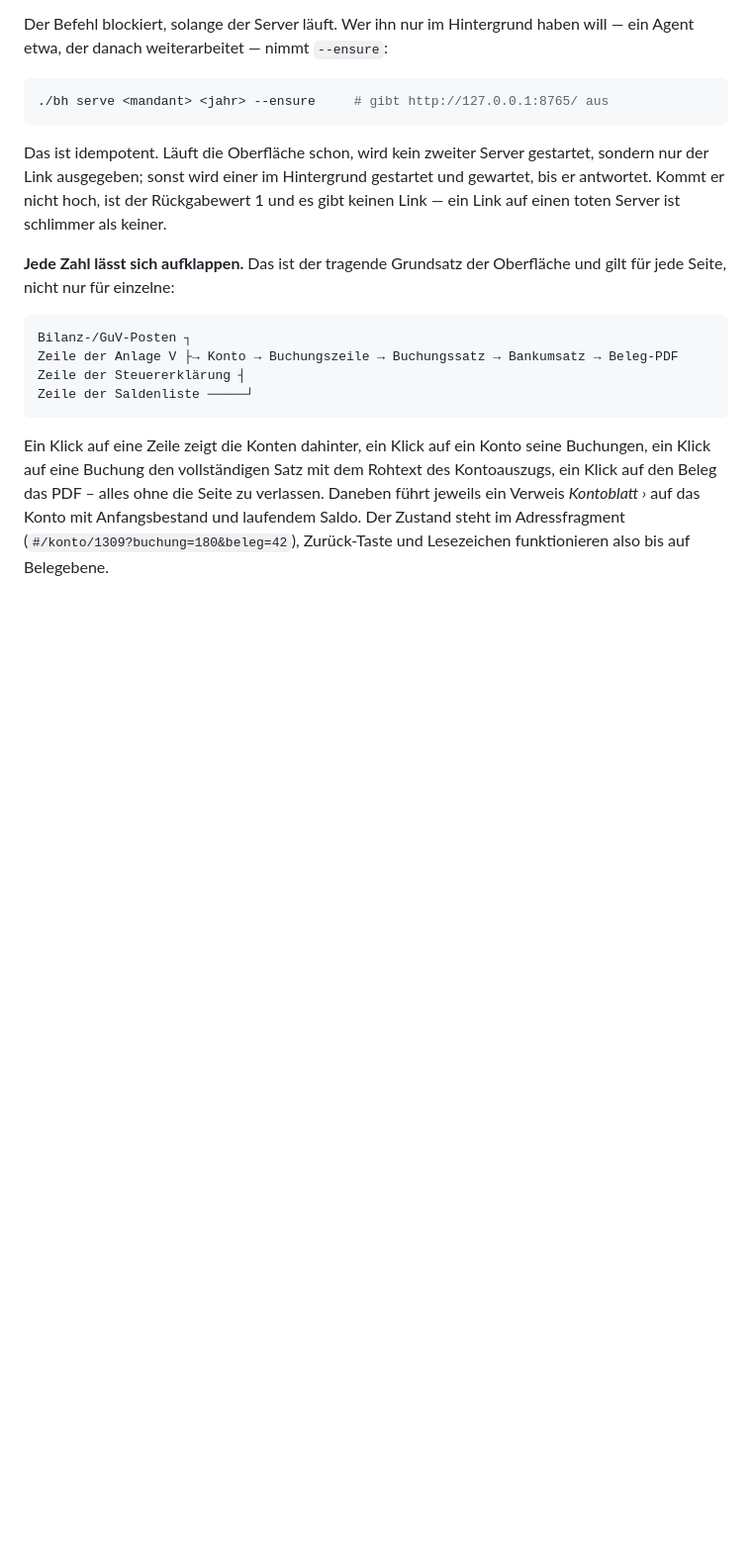
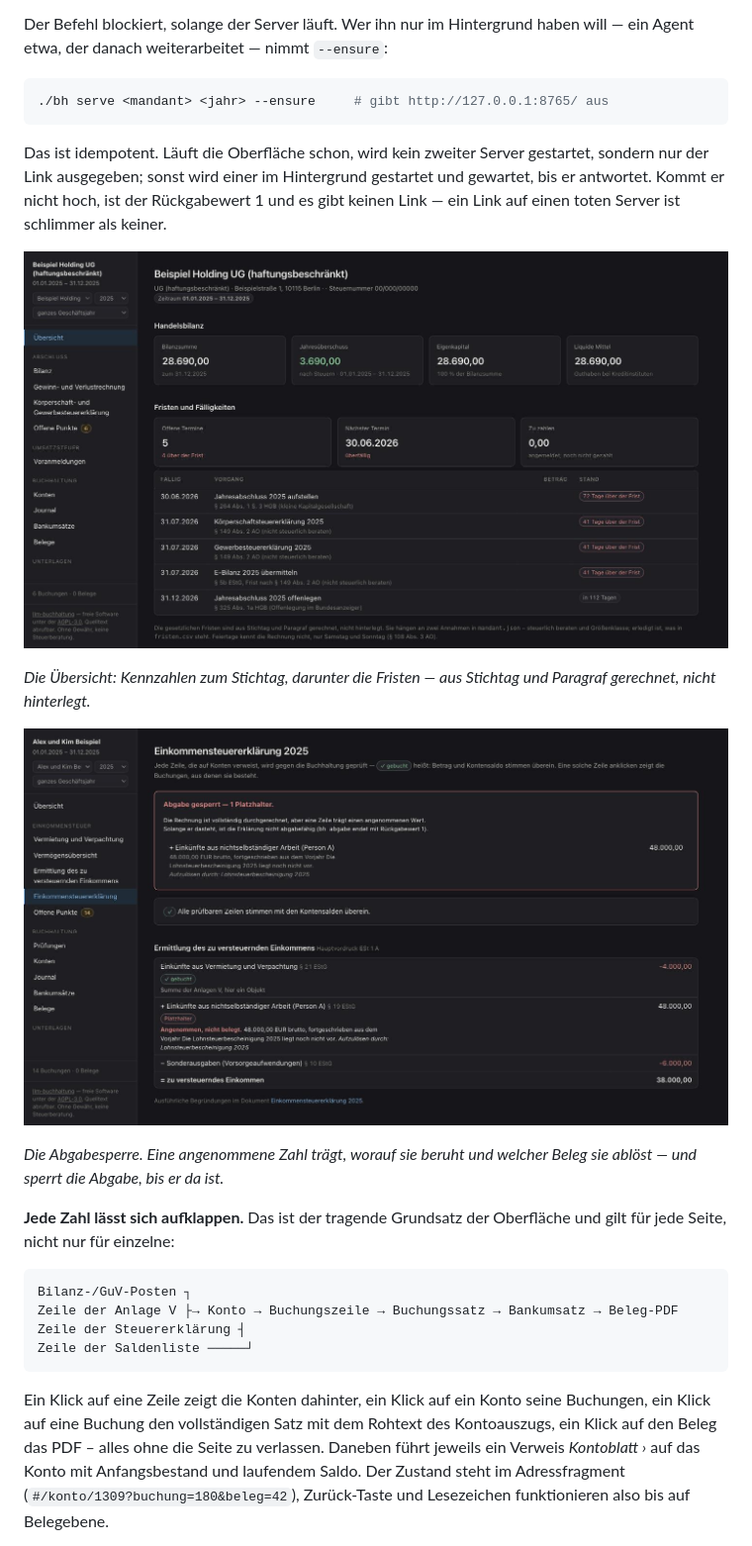
Before and after one commit to RichardS83/llm-buchhaltung, a Markdown page: README.md, the part around one of its changes. Shown at 99% size. Rendered like a GitHub page; pictures changed too: docs/bilder/abgabesperre.jpg (added), docs/bilder/uebersicht.jpg (added); blank space fills up the shorter version.

Commit message:
Drei Bilder aus der Oberfläche
Bisher stand die Weboberfläche nur als Beschreibung im README. Wer nicht
klont, hat sie nie gesehen — dabei ist sie die Ansicht, in der freigegeben
wird.

Drei Aufnahmen, alle vom Beispielmandanten:

  * Anlage V mit aufgeklappter Zeile 46, weiter über Konto 6146 bis zur
    einzelnen Buchung. Zeigt die Zeilennummern des amtlichen Vordrucks und
    den Weg von der Formularzeile zum Beleg in einem Bild.
  * Übersicht einer UG: Kennzahlen zum Stichtag, darunter die gerechneten
    Fristen mit Überfälligkeit.
  * Die Abgabesperre — der rot umrandete Kasten mit dem Platzhalter und dem
    Beleg, der ihn ablöst.

Aufgenommen in einem frischen Klon mit eigenen Datenbanken, nicht aus dem
Arbeitsordner. Die Oberfläche zeigt beide Datenbanken nebeneinander; von hier
aus wären die echten Mandanten im Bild gewesen. Zu sehen sind ausschließlich
Beispiel Holding UG, Alex und Kim Beispiel, Beispielweg 2, Musterbank und
Steuernummer 00/000/00000.

Co-Authored-By: Claude Opus 5 (1M context) <noreply@anthropic.com>
Claude-Session: https://claude.ai/code/session_018FGiCm4hoRMKKeRHjobHb9

```diff
--- a/README.md
+++ b/README.md
@@ -487,6 +492,16 @@ gestartet und gewartet, bis er antwortet. Kommt er nicht hoch, ist der
 Rückgabewert 1 und es gibt keinen Link — ein Link auf einen toten Server ist
 schlimmer als keiner.
 
+![Übersicht einer UG: Kacheln mit Bilanzsumme, Jahresüberschuss, Eigenkapital und liquiden Mitteln, darunter eine Tabelle der Fristen mit Überfälligkeitsmarkierung](docs/bilder/uebersicht.jpg)
+
+*Die Übersicht: Kennzahlen zum Stichtag, darunter die Fristen — aus Stichtag
+und Paragraf gerechnet, nicht hinterlegt.*
+
+![Einkommensteuererklärung mit rot umrandetem Kasten „Abgabe gesperrt — 1 Platzhalter" und der Zeile, die den angenommenen Wert trägt](docs/bilder/abgabesperre.jpg)
+
+*Die Abgabesperre. Eine angenommene Zahl trägt, worauf sie beruht und welcher
+Beleg sie ablöst — und sperrt die Abgabe, bis er da ist.*
+
 **Jede Zahl lässt sich aufklappen.** Das ist der tragende Grundsatz der
 Oberfläche und gilt für jede Seite, nicht nur für einzelne:
 
```
Also changed, not shown: other parts of README.md (+5 -0 lines), docs/bilder/anlage-v.jpg (added).
